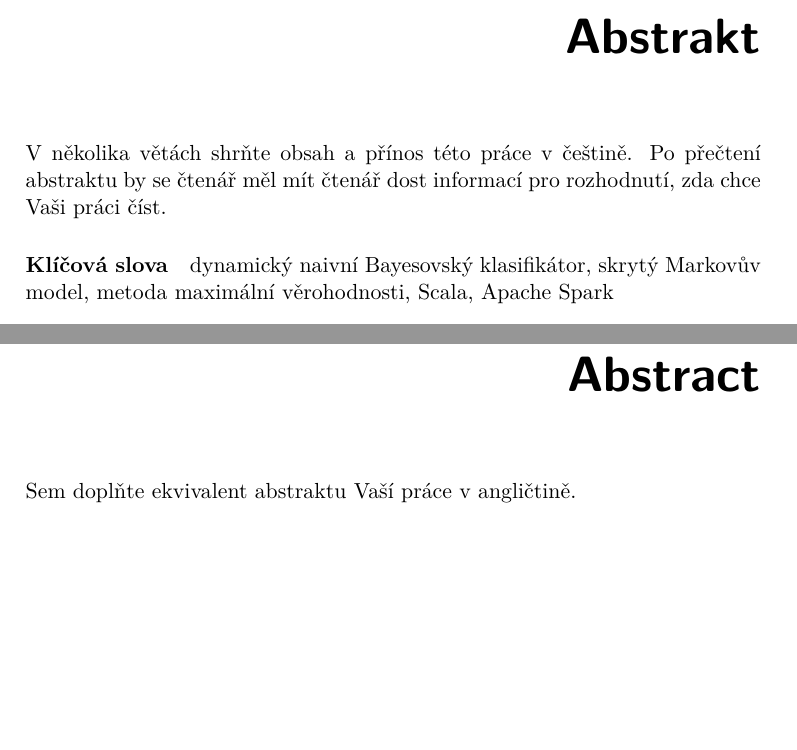
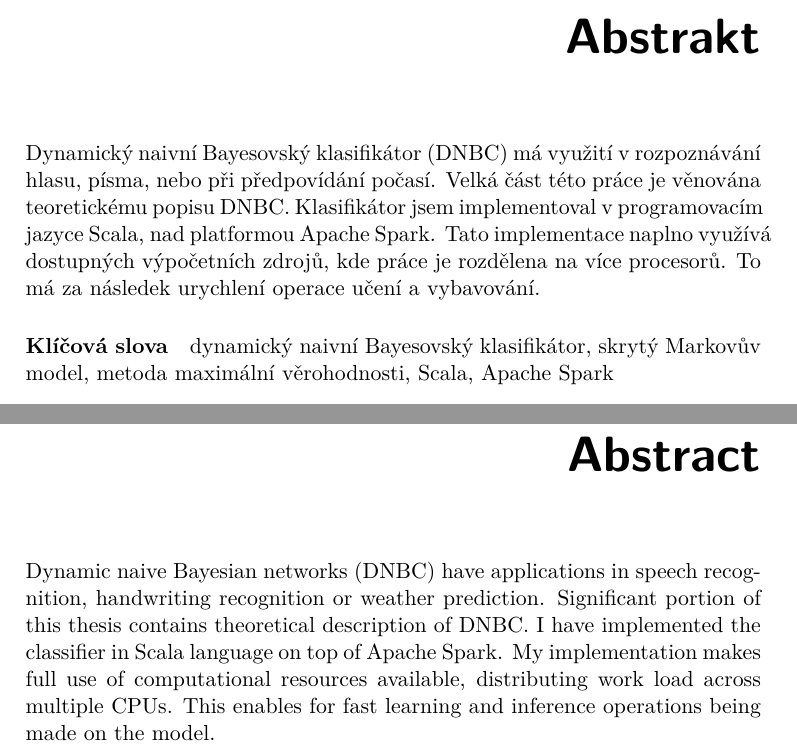
Before and after one commit to lucivpav/bachelors-thesis, a LaTeX thesis (Pavel Lučivňák BP.tex): two parts of page 7 of 61, joined at a grey line, cut so that both start at the same text, the shorter picture padded with empty space. Compiled offline with pdfLaTeX.

Commit message:
add abstract

```diff
--- a/Pavel Lučivňák BP.tex
+++ b/Pavel Lučivňák BP.tex
@@ -39,8 +39,8 @@
 \author{Pavel Lučivňák} %jméno autora bez akademických titulů
 \supervisor{Ing. Tomáš Šabata}
 %\acknowledgements{Doplňte, máte-li komu a za co děkovat. V~opačném případě úplně odstraňte tento příkaz.}
-\abstractCS{V~několika větách shrňte obsah a přínos této práce v~češtině. Po přečtení abstraktu by se čtenář měl mít čtenář dost informací pro rozhodnutí, zda chce Vaši práci číst.}
-\abstractEN{Sem doplňte ekvivalent abstraktu Vaší práce v~angličtině.}
+\abstractCS{Dynamický naivní Bayesovský klasifikátor (DNBC) má využití v rozpoznávání hlasu, písma, nebo při předpovídání počasí. Velká část této práce je věnována teoretickému popisu DNBC. Klasifikátor jsem implementoval v programovacím jazyce Scala, nad platformou Apache Spark. Tato implementace naplno využívá dostupných výpočetních zdrojů, kde práce je rozdělena na více procesorů. To má za následek urychlení operace učení a vybavování.}
+\abstractEN{Dynamic naive Bayesian networks (DNBC) have applications in speech recognition, handwriting recognition or weather prediction. Significant portion of this thesis contains theoretical description of DNBC. I have implemented the classifier in Scala language on top of Apache Spark. My implementation makes full use of computational resources available, distributing work load across multiple CPUs. This enables for fast learning and inference operations being made on the model.}
 \placeForDeclarationOfAuthenticity{V~Praze}
 \declarationOfAuthenticityOption{4} %volba Prohlášení (číslo 1-6)
 \keywordsCS{dynamický naivní Bayesovský klasifikátor, skrytý Markovův model, metoda maximální věrohodnosti, Scala, Apache Spark}
```
Also changed, not shown: Pavel Lučivňák BP.pdf.
